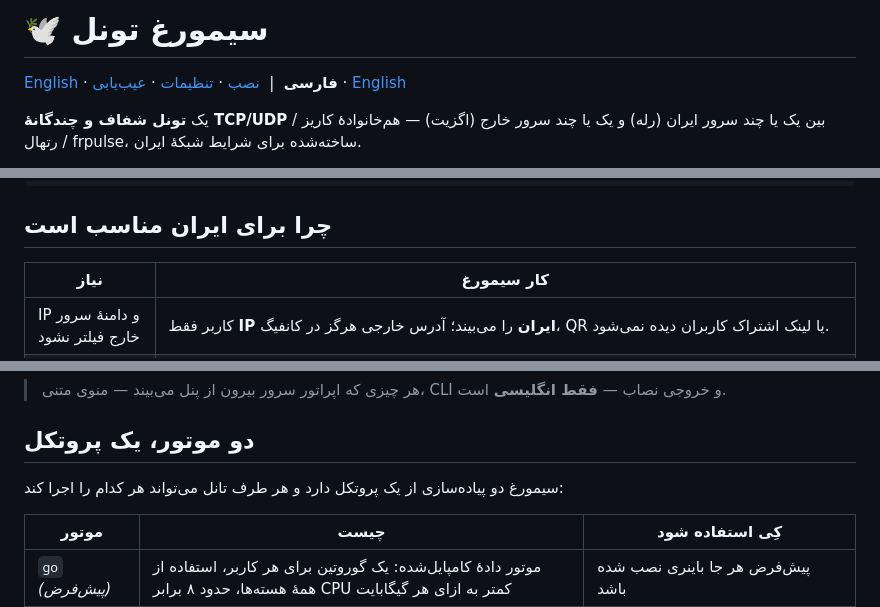
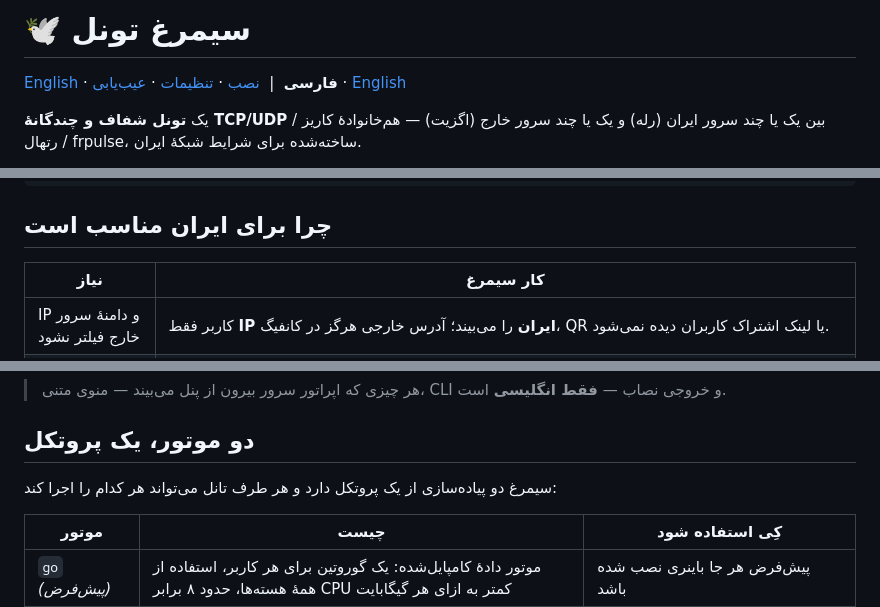
Before and after one commit to Dark-Sky07/Simurgh-Tunnel, a Markdown page: README.fa.md, 3 parts joined by grey strips. Rendered like a GitHub page.

Commit message:
docs(fa): the Persian name is سیمرغ, not سیمورغ
Co-authored-by: arena-agent <297053741+arena-agent@users.noreply.github.com>

```diff
--- a/README.fa.md
+++ b/README.fa.md
@@ -1,4 +1,4 @@
-# 🕊️ سیمورغ تونل
+# 🕊️ سیمرغ تونل
 
 [English](README.md) · **فارسی** &nbsp;|&nbsp; [نصب](#نصب) · [تنظیمات](docs/CONFIGURATION.fa.md) · [عیب‌یابی](docs/TROUBLESHOOTING.fa.md) · [English](README.md)
 
@@ -19,7 +19,7 @@
 
 ## چرا برای ایران مناسب است
 
-| نیاز | کار سیمورغ |
+| نیاز | کار سیمرغ |
 |---|---|
 | IP و دامنهٔ سرور خارج فیلتر نشود | کاربر فقط **IP ایران** را می‌بیند؛ آدرس خارجی هرگز در کانفیگ، QR یا لینک اشتراک کاربران دیده نمی‌شود. |
 | DPI تشخیص نده | یک اتصال TLS واقعی به دامنهٔ واقعی: گواهی معتبر، SNI درست و **سایت طعمه** (صفحهٔ nginx) برای هر کسی که توکن ندارد. |
@@ -104,7 +104,7 @@ simurgh uninstall --purge        # حذف کامل
 
 ## دو موتور، یک پروتکل
 
-سیمورغ دو پیاده‌سازی از یک پروتکل دارد و هر طرف تانل می‌تواند هر کدام را
+سیمرغ دو پیاده‌سازی از یک پروتکل دارد و هر طرف تانل می‌تواند هر کدام را
 اجرا کند:
 
 | موتور | چیست | کِی استفاده شود |
```
Also changed, not shown: docs/CONFIGURATION.fa.md (+1 -1 lines).
